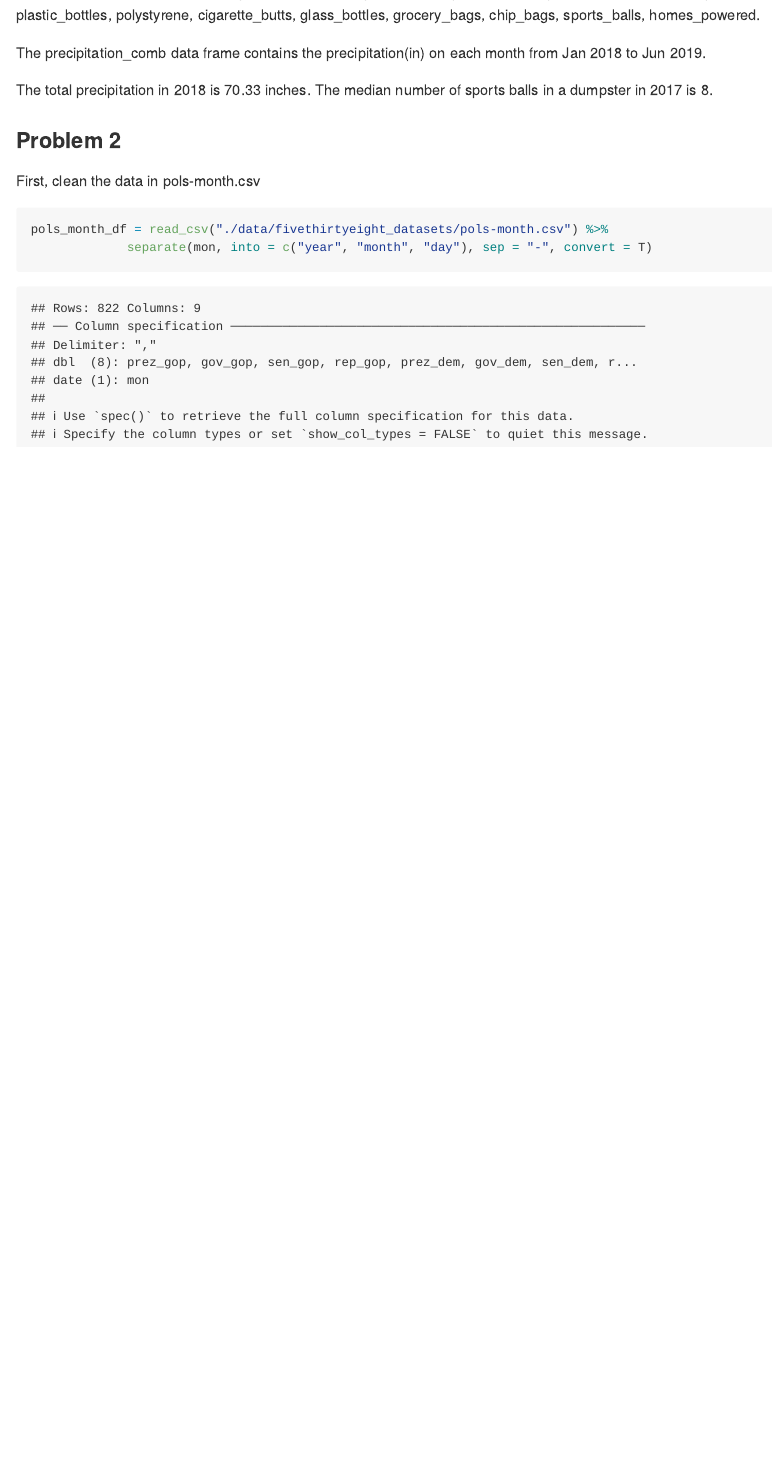
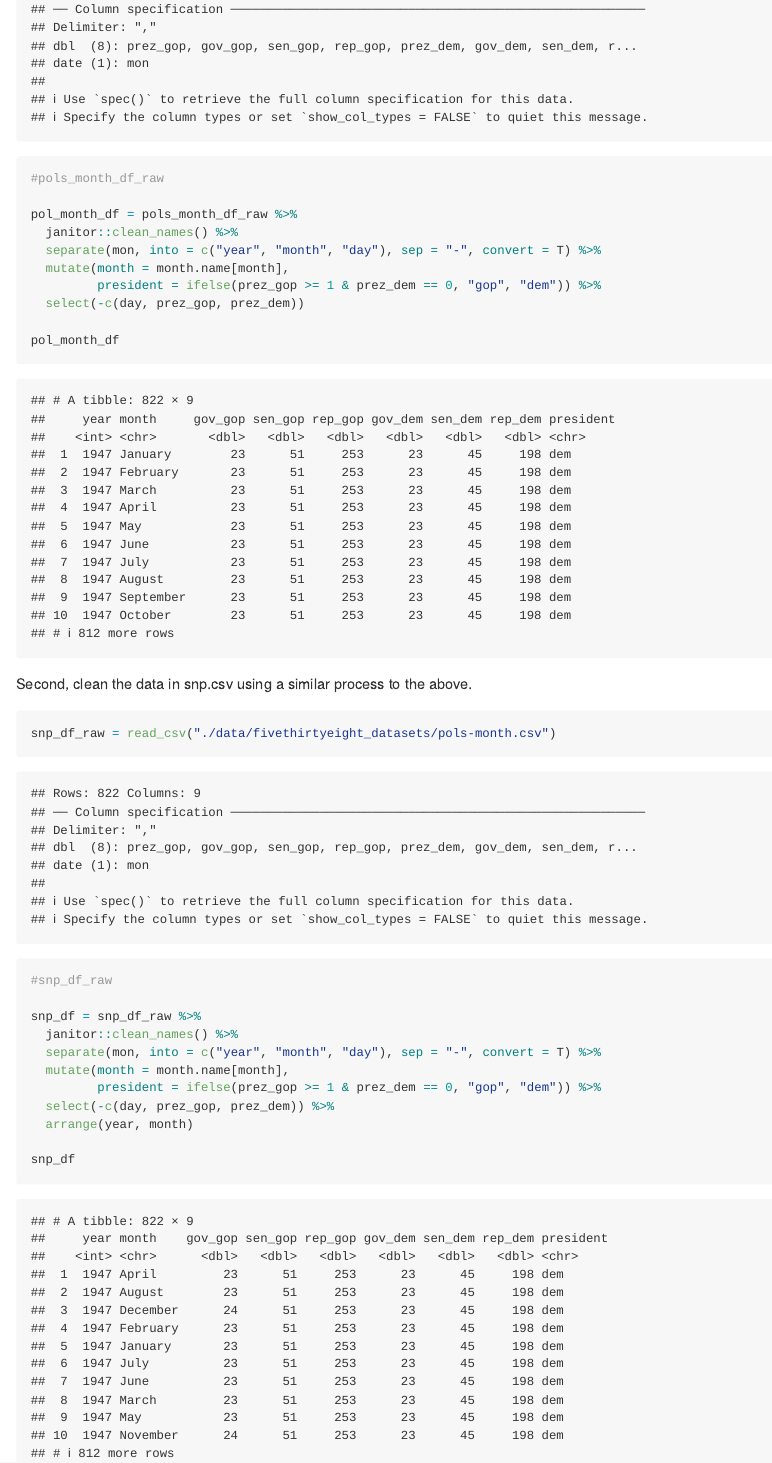
Before and after one commit to wz2590/p8105_hw2_wz2590, an R Markdown document (p8105_hw2_wz2590.Rmd): the page in a window 1100 px wide, from 3800 px down before the commit and from 4130 px down after it. Rendered offline with R 4.5, knitr and Pandoc, with nearby package versions; long lines of code are wrapped; column names are cleaned by a stand-in for the janitor package.

Commit message:
finished half of part 2 draft(probably)

````diff
--- a/p8105_hw2_wz2590.Rmd
+++ b/p8105_hw2_wz2590.Rmd
@@ -96,5 +96,3 @@ The median number of sports balls in a dumpster in 2017 is 8.
 
 First, clean the data in pols-month.csv
 ```{r}
-pols_month_df = read_csv("./data/fivethirtyeight_datasets/pols-month.csv") %>%
-             separate(mon, into = c("year", "month", "day"), sep = "-", convert = T)
@@ -101 +101,30 @@ pols_month_df = read_csv("./data/fivethirtyeight_datasets/pols-month.csv") %>%
+#pols_month_df_raw
+
+pol_month_df = pols_month_df_raw %>%
+  janitor::clean_names() %>%
+  separate(mon, into = c("year", "month", "day"), sep = "-", convert = T) %>%
+  mutate(month = month.name[month],
+         president = ifelse(prez_gop >= 1 & prez_dem == 0, "gop", "dem")) %>%
+  select(-c(day, prez_gop, prez_dem))
+
+pol_month_df
 ```
+
+
+Second, clean the data in snp.csv using a similar process to the above.
+
+```{r}
+snp_df_raw = read_csv("./data/fivethirtyeight_datasets/pols-month.csv")
+
+#snp_df_raw
+
+snp_df = snp_df_raw %>%
+  janitor::clean_names() %>%
+  separate(mon, into = c("year", "month", "day"), sep = "-", convert = T) %>%
+  mutate(month = month.name[month],
+         president = ifelse(prez_gop >= 1 & prez_dem == 0, "gop", "dem")) %>%
+  select(-c(day, prez_gop, prez_dem)) %>%
+  arrange(year, month)
+
+snp_df
+```
````
Also changed, not shown: p8105_hw2_wz2590.Rmd (2 more changed lines).
